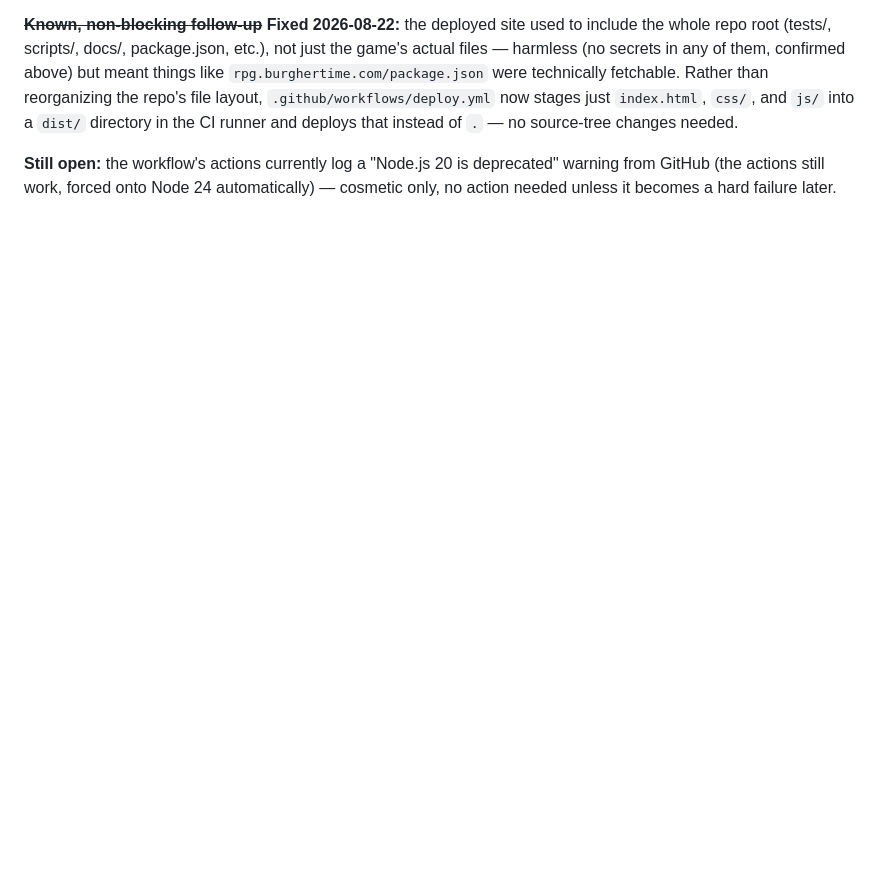
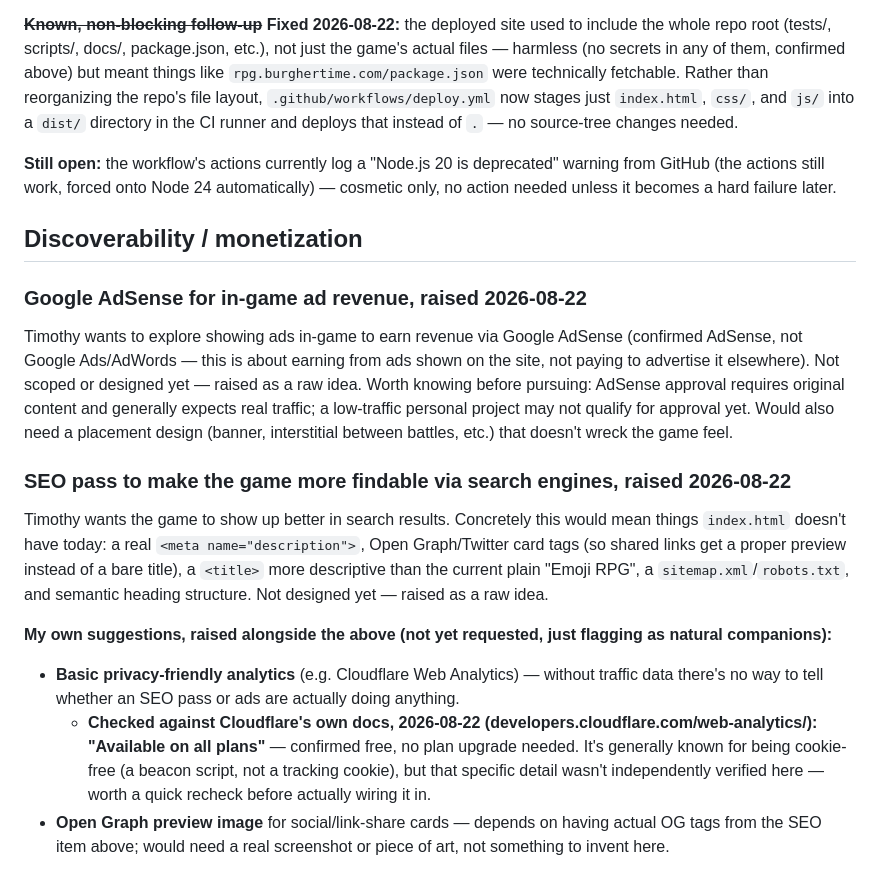
Before and after one commit to yhtomitn64/emoji-rpg, a Markdown page: docs/superpowers/BACKLOG.md, the part around the change. Rendered like a GitHub page; blank space fills up the shorter version.

Commit message:
docs: capture AdSense and SEO/discoverability ideas in the backlog [skip ci]

```diff
--- a/docs/superpowers/BACKLOG.md
+++ b/docs/superpowers/BACKLOG.md
@@ -879,3 +879,38 @@ changes needed.
 deprecated" warning from GitHub (the actions still work, forced onto
 Node 24 automatically) — cosmetic only, no action needed unless it
 becomes a hard failure later.
+
+## Discoverability / monetization
+
+### Google AdSense for in-game ad revenue, raised 2026-08-22
+Timothy wants to explore showing ads in-game to earn revenue via Google
+AdSense (confirmed AdSense, not Google Ads/AdWords — this is about
+earning from ads shown on the site, not paying to advertise it
+elsewhere). Not scoped or designed yet — raised as a raw idea. Worth
+knowing before pursuing: AdSense approval requires original content and
+generally expects real traffic; a low-traffic personal project may not
+qualify for approval yet. Would also need a placement design (banner,
+interstitial between battles, etc.) that doesn't wreck the game feel.
+
+### SEO pass to make the game more findable via search engines, raised 2026-08-22
+Timothy wants the game to show up better in search results. Concretely
+this would mean things `index.html` doesn't have today: a real `<meta
+name="description">`, Open Graph/Twitter card tags (so shared links get
+a proper preview instead of a bare title), a `<title>` more descriptive
+than the current plain "Emoji RPG", a `sitemap.xml`/`robots.txt`, and
+semantic heading structure. Not designed yet — raised as a raw idea.
+
+**My own suggestions, raised alongside the above (not yet requested,
+just flagging as natural companions):**
+- **Basic privacy-friendly analytics** (e.g. Cloudflare Web Analytics)
+  — without traffic data there's no way to tell whether an SEO pass or
+  ads are actually doing anything.
+  - **Checked against Cloudflare's own docs, 2026-08-22
+    (developers.cloudflare.com/web-analytics/): "Available on all
+    plans"** — confirmed free, no plan upgrade needed. It's generally
+    known for being cookie-free (a beacon script, not a tracking
+    cookie), but that specific detail wasn't independently verified
+    here — worth a quick recheck before actually wiring it in.
+- **Open Graph preview image** for social/link-share cards — depends on
+  having actual OG tags from the SEO item above; would need a real
+  screenshot or piece of art, not something to invent here.
```
